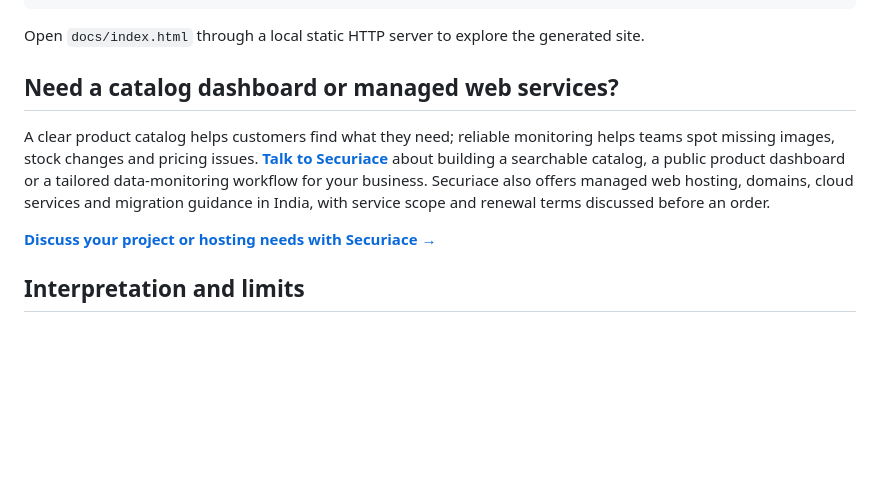
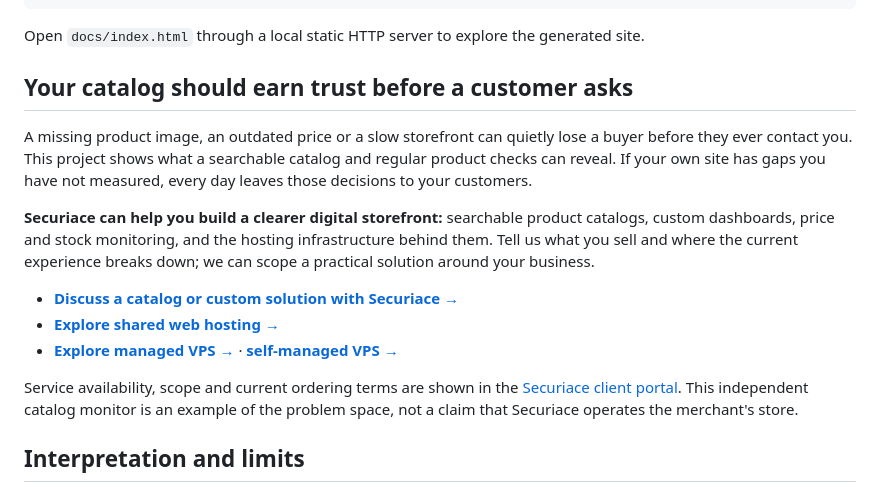
Before and after one commit to yashodhank/chakradhari-catalog-watch, a Markdown page: README.md, the part around the change. GitHub-like rendering; blank space fills up the shorter version.

Commit message:
Sharpen Securiace CTA and link shared hosting and VPS services

```diff
--- a/README.md
+++ b/README.md
@@ -53,11 +53,17 @@ python scripts/build_site.py
 
 Open `docs/index.html` through a local static HTTP server to explore the generated site.
 
-## Need a catalog dashboard or managed web services?
+## Your catalog should earn trust before a customer asks
 
-A clear product catalog helps customers find what they need; reliable monitoring helps teams spot missing images, stock changes and pricing issues. **[Talk to Securiace](https://securiace.com/)** about building a searchable catalog, a public product dashboard or a tailored data-monitoring workflow for your business. Securiace also offers managed web hosting, domains, cloud services and migration guidance in India, with service scope and renewal terms discussed before an order.
+A missing product image, an outdated price or a slow storefront can quietly lose a buyer before they ever contact you. This project shows what a searchable catalog and regular product checks can reveal. If your own site has gaps you have not measured, every day leaves those decisions to your customers.
 
-**[Discuss your project or hosting needs with Securiace →](https://securiace.com/)**
+**Securiace can help you build a clearer digital storefront:** searchable product catalogs, custom dashboards, price and stock monitoring, and the hosting infrastructure behind them. Tell us what you sell and where the current experience breaks down; we can scope a practical solution around your business.
+
+- **[Discuss a catalog or custom solution with Securiace →](https://my.securiace.com/contact.php)**
+- **[Explore shared web hosting →](https://my.securiace.com/store/web-hosting)**
+- **[Explore managed VPS →](https://my.securiace.com/store/managed-vps)** · **[self-managed VPS →](https://my.securiace.com/store/self-managed-vps)**
+
+Service availability, scope and current ordering terms are shown in the [Securiace client portal](https://my.securiace.com/). This independent catalog monitor is an example of the problem space, not a claim that Securiace operates the merchant's store.
 
 ## Interpretation and limits
 
```
